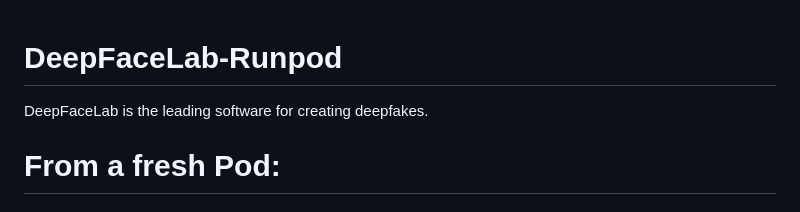
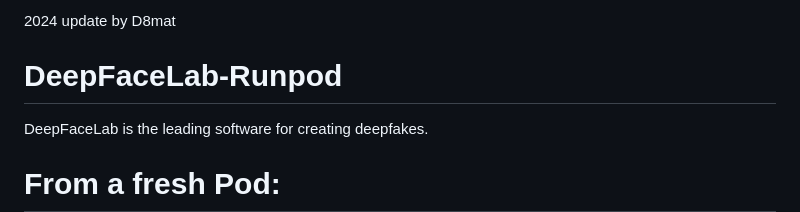
Before and after one commit to D8mat/DeepFaceLab_Linux, a Markdown page: README.md, the part around the change. Rendered like a GitHub page.

```diff
--- a/README.md
+++ b/README.md
@@ -1,3 +1,5 @@
+2024 update by D8mat
+
 # DeepFaceLab-Runpod
 DeepFaceLab is the leading software for creating deepfakes.
 
```
